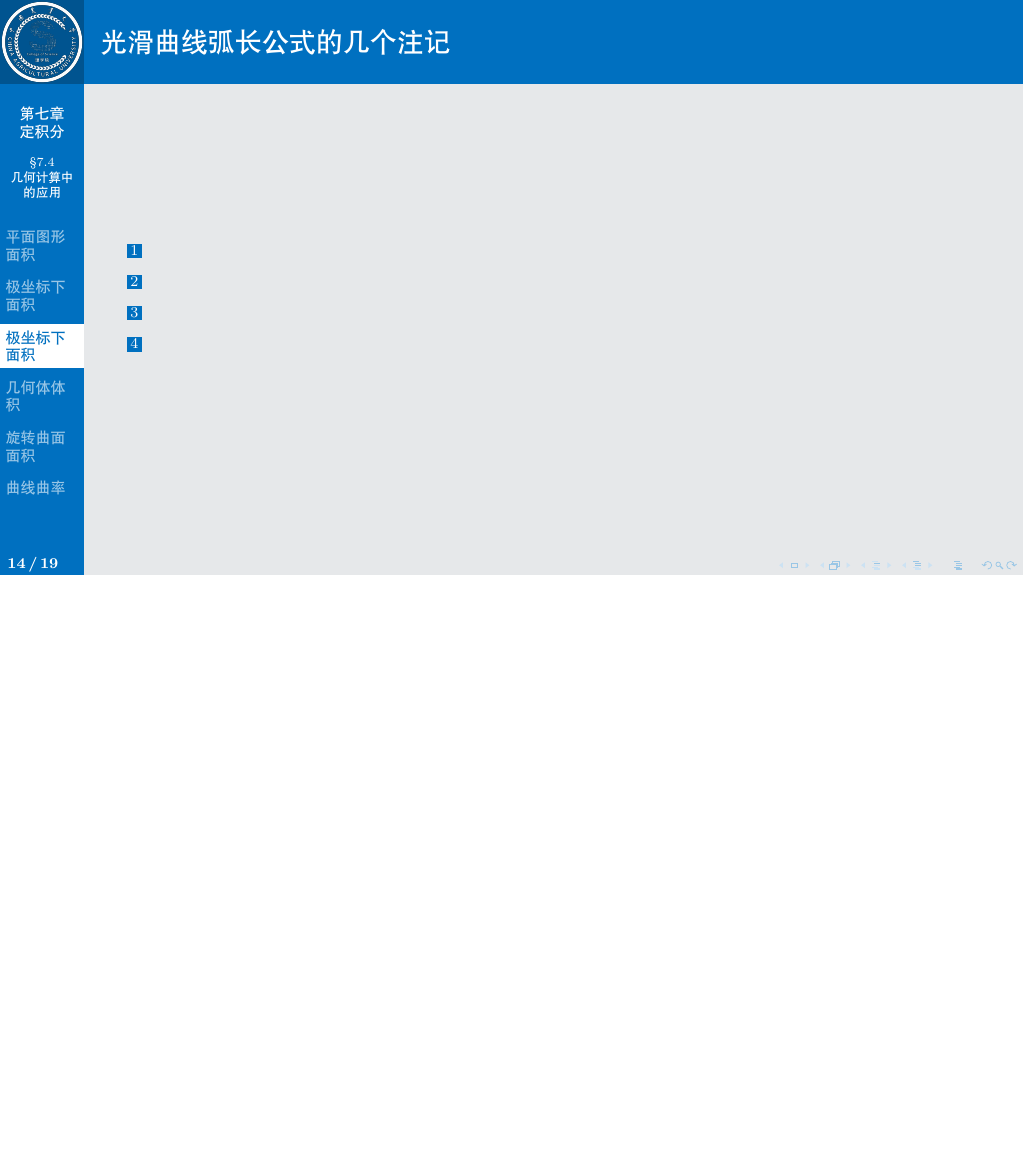
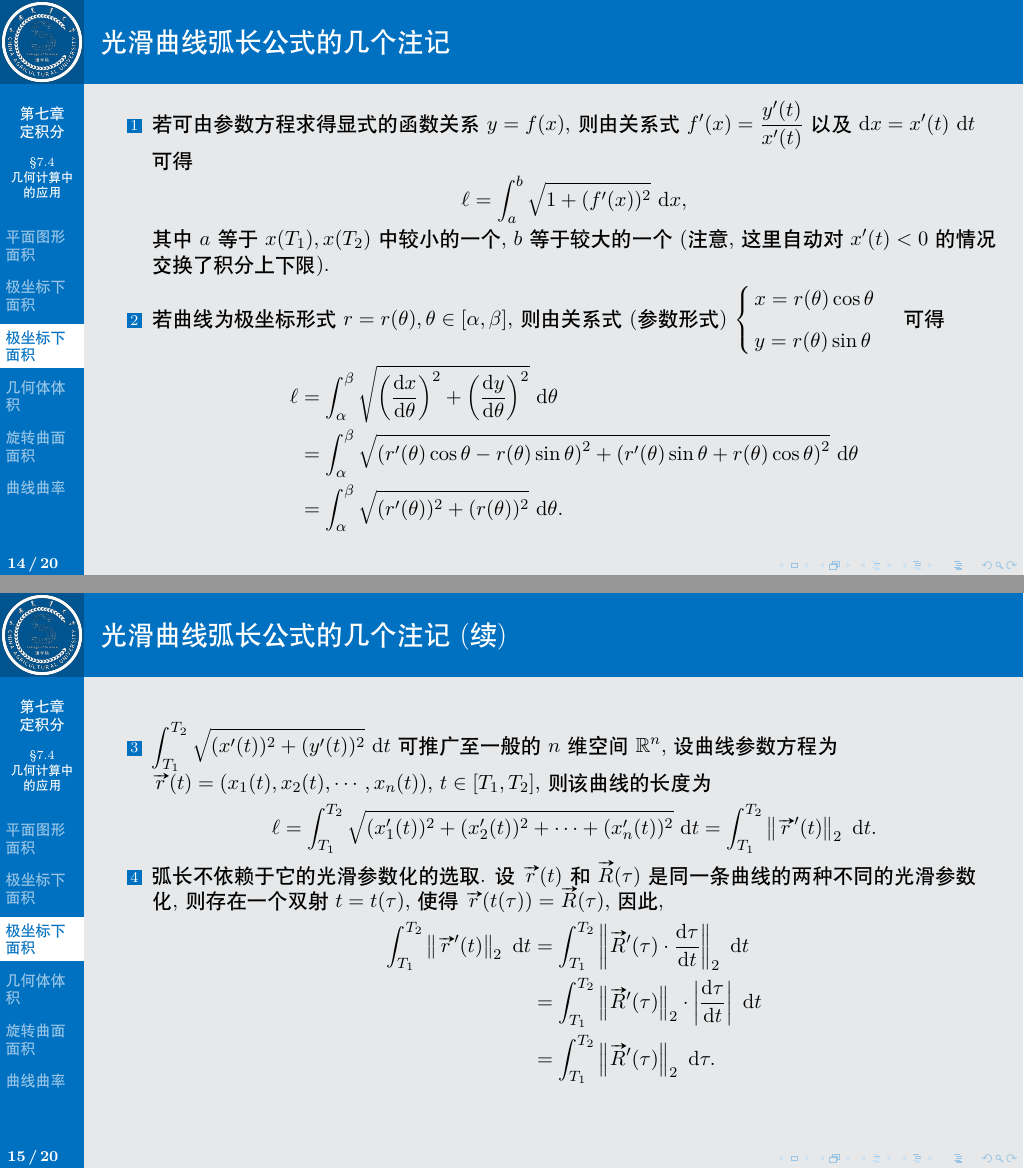
Before and after one commit to wenh06/Math-Course-Slides, LaTeX slides (main.tex, which reads 数学分析/第7章-定积分/第4节-定积分在几何计算中的应用.tex): page 29 of 34 before the commit and pages 30 and 32 of 37 after it, the two joined at a grey line, the shorter picture padded with empty space. Compiled offline with XeLaTeX; a missing font is replaced by an installed copy or a similar font.

Commit message:
minor updates

```diff
--- a/数学分析/第7章-定积分/第4节-定积分在几何计算中的应用.tex
+++ b/数学分析/第7章-定积分/第4节-定积分在几何计算中的应用.tex
@@ -759,11 +763,39 @@ Koch Snowflake 是最简单的分形 (Fractal) 的例子, 其长度为 $\infty$,
 \begin{frame}
 \frametitle{光滑曲线弧长公式的几个注记}
 
-\begin{enumerate}
-\item
-\item
-\item
-\item
+\begin{enumerate}[<+->]
+\item 若可由参数方程求得显式的函数关系 $y = f(x)$, 则由关系式 $f'(x) = \frac{y'(t)}{x'(t)}$ 以及 $\mathrm{d} x = x'(t) ~ \mathrm{d}t$ 可得
+\[
+\ell = \int_{a}^{b} \sqrt{1 + (f'(x))^2} ~ \mathrm{d} x,
+\]
+其中 $a$ 等于 $x(T_1), x(T_2)$ 中较小的一个, $b$ 等于较大的一个 (注意, 这里自动对 $x'(t) < 0$ 的情况交换了积分上下限).
+\item 若曲线为极坐标形式 $r = r(\theta), \theta \in [\alpha, \beta]$, 则由关系式 (参数形式) $\begin{cases} x = r(\theta) \cos\theta \\[6pt] y = r(\theta) \sin\theta \end{cases}$ 可得
+\begin{align*}
+\ell & = \int_\alpha^\beta \sqrt{\left( \frac{\mathrm{d}x}{\mathrm{d}\theta} \right)^2 + \left( \frac{\mathrm{d}y}{\mathrm{d}\theta} \right)^2} ~ \mathrm{d}\theta \\
+& = \int_\alpha^\beta \sqrt{\left( r'(\theta) \cos\theta - r(\theta) \sin\theta \right)^2 + \left( r'(\theta) \sin\theta + r(\theta) \cos\theta \right)^2} ~ \mathrm{d}\theta \\
+& = \int_\alpha^\beta \sqrt{(r'(\theta))^2 + (r(\theta))^2} ~ \mathrm{d}\theta.
+\end{align*}
+\end{enumerate}
+
+\end{frame}
+
+%------------------------------------------------
+
+\begin{frame}
+\frametitle{光滑曲线弧长公式的几个注记 (续)}
+
+\begin{enumerate}[<+->]
+\setcounter{enumi}{2}
+\item $\int_{T_1}^{T_2} \sqrt{(x'(t))^2 + (y'(t))^2} ~ \mathrm{d}t$ 可推广至一般的 $n$ 维空间 $\mathbb{R}^n$, 设曲线参数方程为 $\vv{r}(t) = (x_1(t), x_2(t), \cdots, x_n(t))$, $t \in [T_1, T_2]$, 则该曲线的长度为
+\[
+\ell = \int_{T_1}^{T_2} \sqrt{(x_1'(t))^2 + (x_2'(t))^2 + \cdots + (x_n'(t))^2} ~ \mathrm{d}t = \int_{T_1}^{T_2} \left\lVert \vv{r}'(t) \right\rVert_2 ~ \mathrm{d}t.
+\]
+\item 弧长不依赖于它的光滑参数化的选取. 设 $\vv{r}(t)$ 和 $\vv{R}(\tau)$ 是同一条曲线的两种不同的光滑参数化, 则存在一个双射 $t = t(\tau)$, 使得 $\vv{r}(t(\tau)) = \vv{R}(\tau)$, 因此,
+\begin{align*}
+\int_{T_1}^{T_2} \left\lVert \vv{r}'(t) \right\rVert_2 ~ \mathrm{d}t & = \int_{T_1}^{T_2} \left\lVert \vv{R}'(\tau) \cdot \frac{\mathrm{d}\tau}{\mathrm{d}t} \right\rVert_2 ~ \mathrm{d}t \\
+& = \int_{T_1}^{T_2} \left\lVert \vv{R}'(\tau) \right\rVert_2 \cdot \left\lvert \frac{\mathrm{d}\tau}{\mathrm{d}t} \right\rvert ~ \mathrm{d}t \\
+& = \int_{T_1}^{T_2} \left\lVert \vv{R}'(\tau) \right\rVert_2 ~ \mathrm{d}\tau.
+\end{align*}
 \end{enumerate}
 
 \end{frame}
```
Also changed, not shown: 数学分析/第7章-定积分/第4节-定积分在几何计算中的应用.tex (8 more changed lines).
